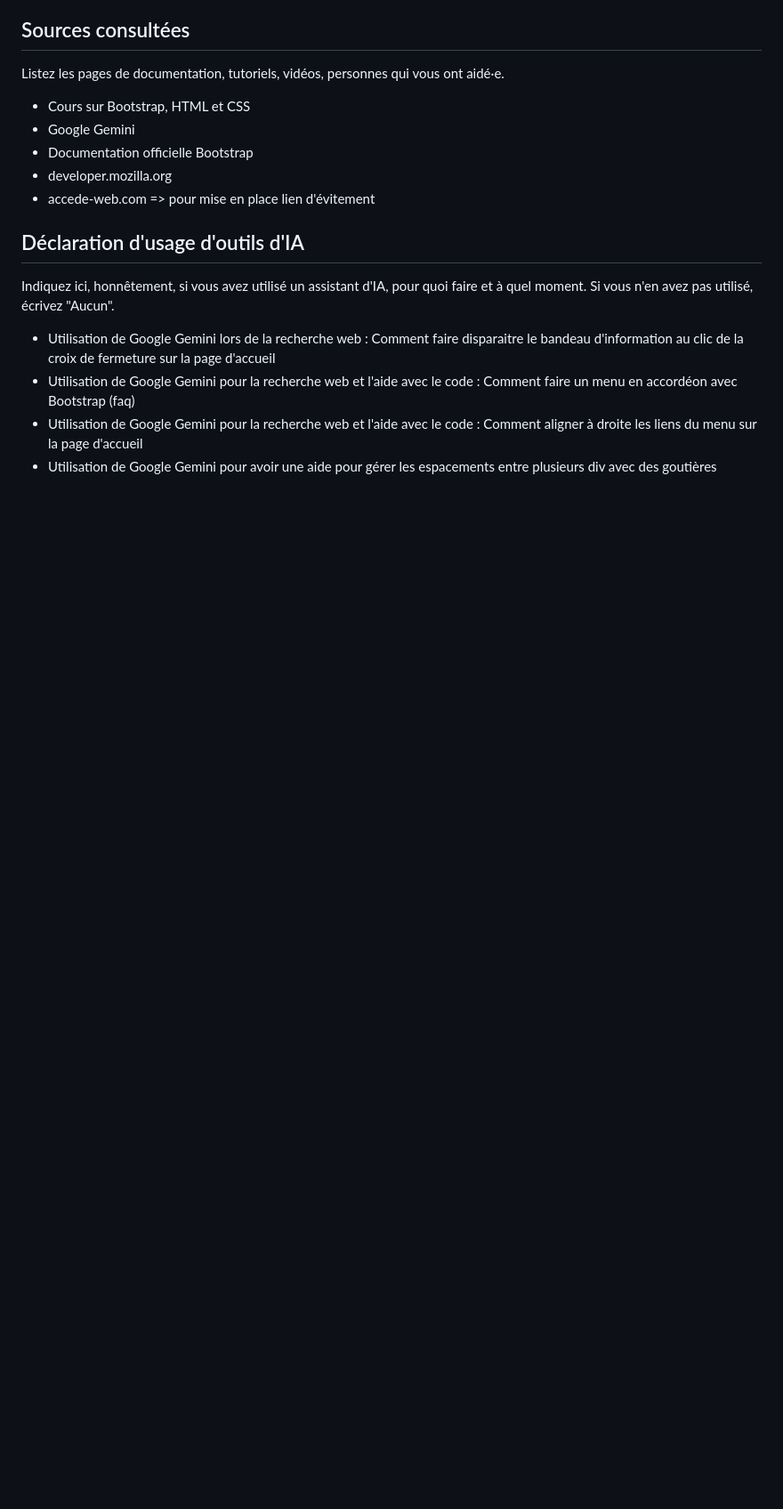
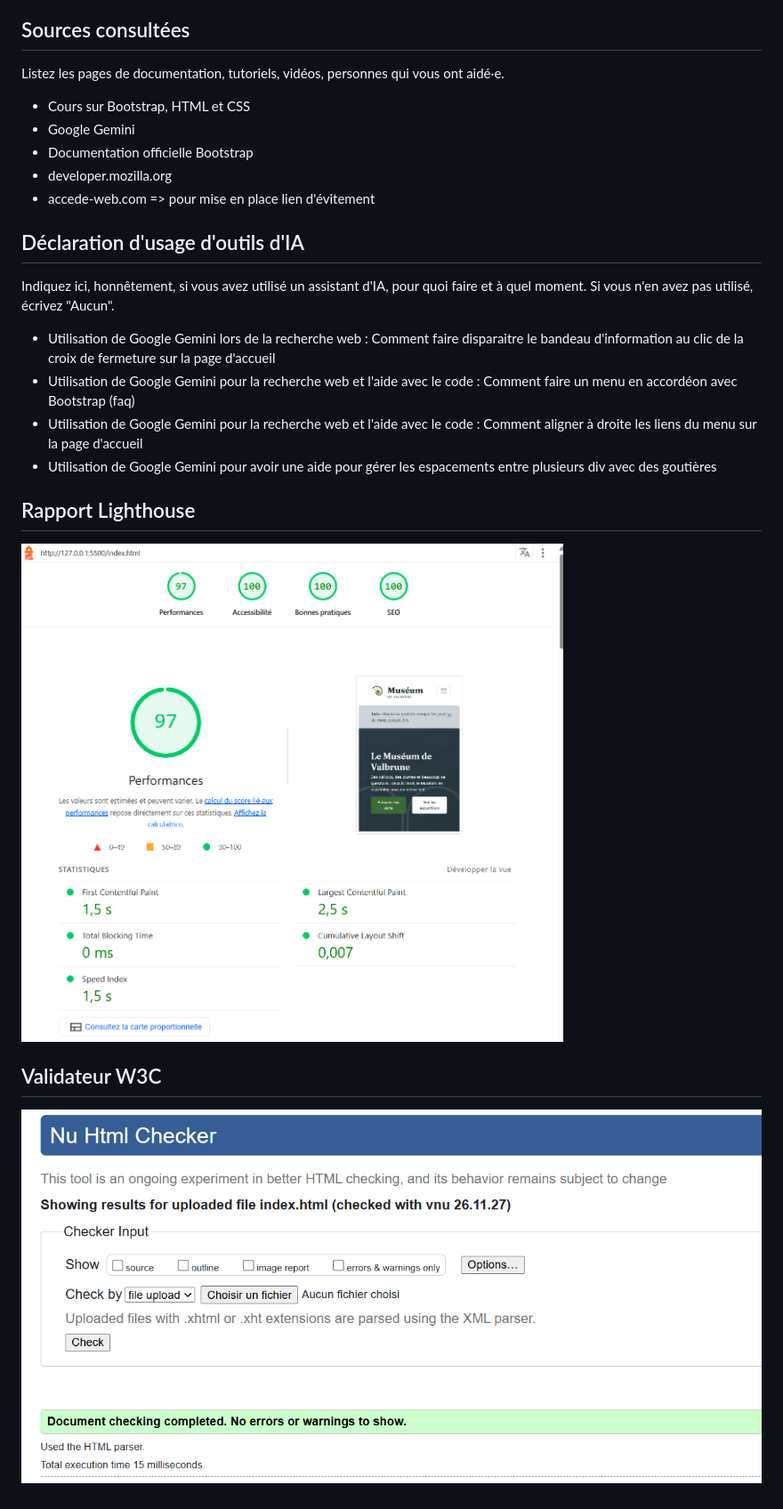
Before and after one commit to Saymone21/museum-valbrune, a Markdown page: README.md, the part around one of its changes. Shown at 89% size. Drawn GitHub-style; pictures changed too: rapport-lighthouse.png (added), validator-w3c.png (added); blank space fills up the shorter version.

Commit message:
Fin tests d'accessibilité, tests de performance et validateur w3c, création de la page Agenda

```diff
--- a/README.md
+++ b/README.md
@@ -84,3 +84,11 @@ Si vous n'en avez pas utilisé, écrivez "Aucun".
 - Utilisation de Google Gemini pour la recherche web et l'aide avec le code : Comment faire un menu en accordéon avec Bootstrap (faq)
 - Utilisation de Google Gemini pour la recherche web et l'aide avec le code : Comment aligner à droite les liens du menu sur la page d'accueil
 - Utilisation de Google Gemini pour avoir une aide pour gérer les espacements entre plusieurs div avec des goutières
+
+
+## Rapport Lighthouse
+![alt text](rapport-lighthouse.png)
+
+
+## Validateur W3C
+![alt text](validator-w3c.png)
```
Also changed, not shown: other parts of README.md (+3 -3 lines), 4 other files.
